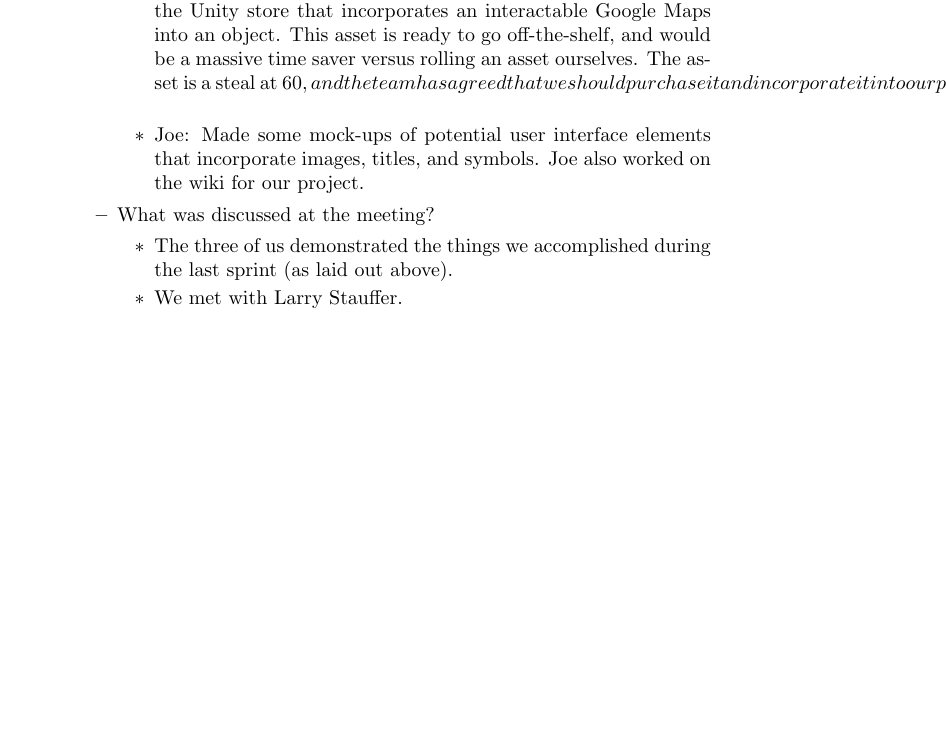
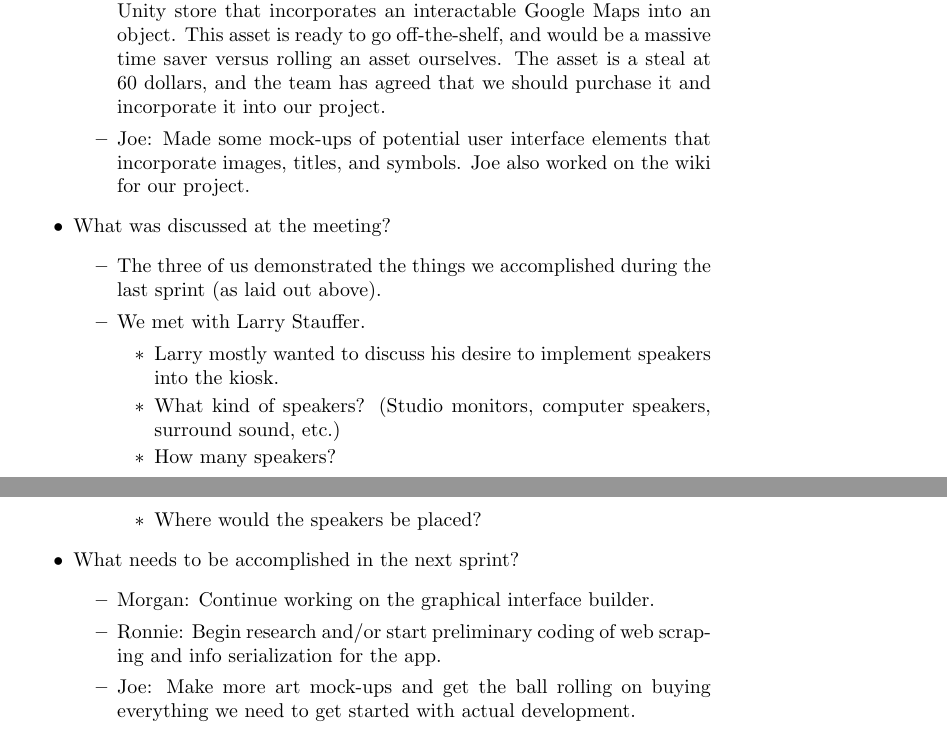
Before and after one commit to Ronnie619/TouchScreenKiosk, a LaTeX document (Documentation/Minutes.Tex): part of page 3 of 3 before the commit and two parts of pages 3 and 4 of 4 after it, the two joined at a grey line, cut so that both start at the same text, the shorter picture padded with empty space. Compiled offline with pdfLaTeX.

Commit message:
Update Minutes.Tex

```diff
--- a/Documentation/Minutes.Tex
+++ b/Documentation/Minutes.Tex
@@ -85,7 +86,7 @@
 		\item What was accomplished?
 		\begin{itemize}
 			\item Morgan: Completed and demonstrated a rough demo showing it would be a fairly simple task to make it so the interface could be divided into three separately functioning modules. The source code was put on the github repo. Morgan also demonstrated a side project he had worked on, which can best be described as an easy-to-use graphical Unity interface builder that, when completed, will make it so down the line, when someone (faculty, deans, etc.) want to update their information, they can do so very easily without messing up the way the app functions.
-				\item Ronnie: Discovered an already built and well-reviewed asset in the Unity store that incorporates an interactable Google Maps into an object. This asset is ready to go off-the-shelf, and would be a massive time saver versus rolling an asset ourselves. The asset is a steal at $60, and the team has agreed that we should purchase it and incorporate it into our project.
+			\item Ronnie: Discovered an already built and well-reviewed asset in the Unity store that incorporates an interactable Google Maps into an object. This asset is ready to go off-the-shelf, and would be a massive time saver versus rolling an asset ourselves. The asset is a steal at 60 dollars, and the team has agreed that we should purchase it and incorporate it into our project.
 			\item Joe: Made some mock-ups of potential user interface elements that incorporate images, titles, and symbols. Joe also worked on the wiki for our project.
 		\end{itemize}
 			\item What was discussed at the meeting?
@@ -93,6 +94,17 @@
 			\item The three of us demonstrated the things we accomplished during the last sprint (as laid out above).
 			\item We met with Larry Stauffer.
 				\begin{itemize}
-
+					\item Larry mostly wanted to discuss his desire to implement speakers into the kiosk.
+					\item What kind of speakers? (Studio monitors, computer speakers, surround sound, etc.)
+		  			\item How many speakers?
+					\item Where would the speakers be placed?
+				\end{itemize}
+		\end{itemize}
+			 \item What needs to be accomplished in the next sprint?
+				 \begin{itemize}
+				 	\item Morgan: Continue working on the graphical interface builder.
+				 	\item Ronnie: Begin research and/or start preliminary coding of web scraping and info serialization for the app.
+				 	\item Joe: Make more art mock-ups and get the ball rolling on buying everything we need to get started with actual development.
+				 \end{itemize}
 	\end{itemize}
 
```
Also changed, not shown: Documentation/Minutes.Tex (7 more changed lines). Lines whose indentation alone changed are shown as unchanged.
